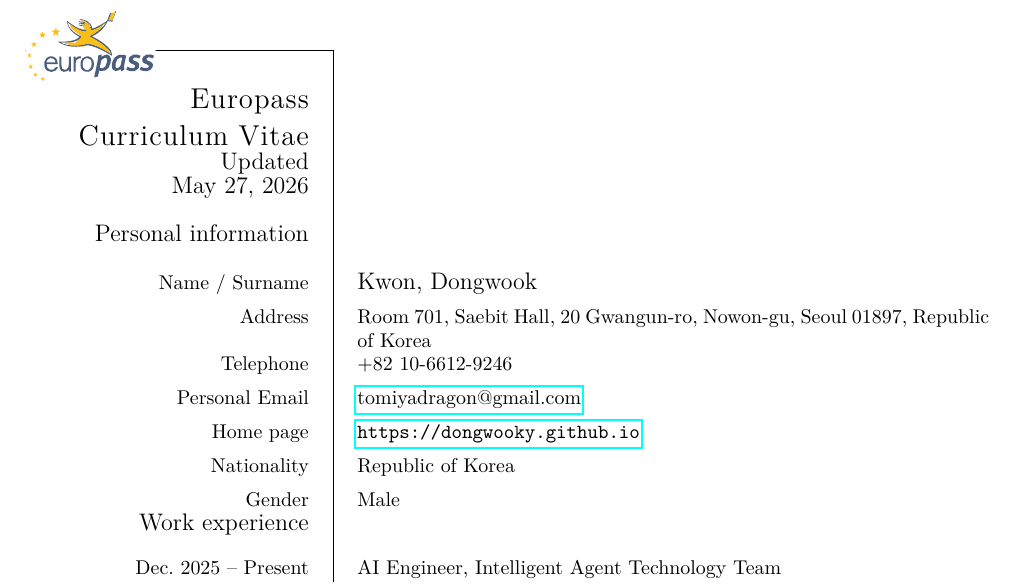
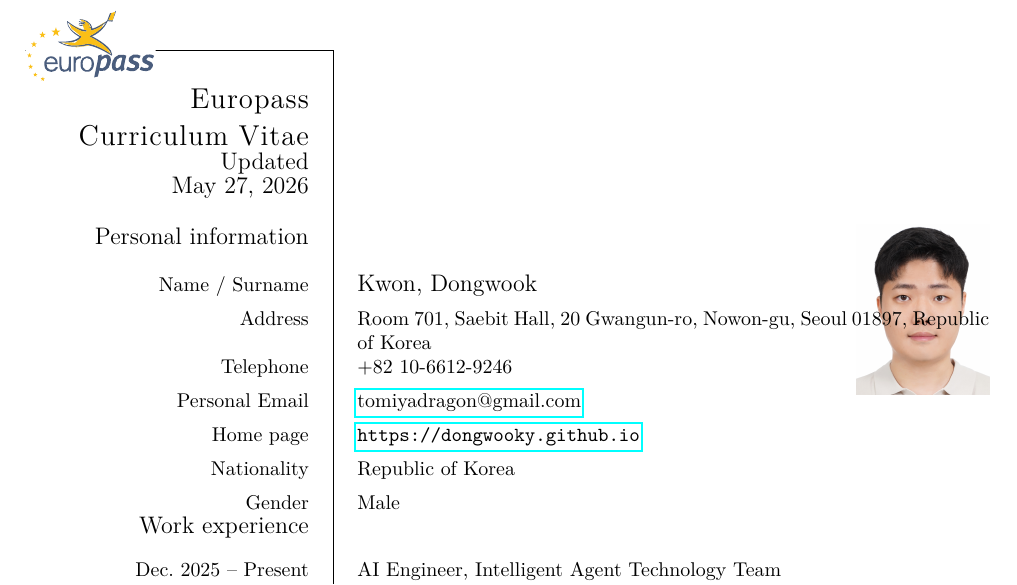
Before and after one commit to dongwooky/dongwookkwon-cv, a LaTeX CV (designs/08-europecv-upstream/main.tex): part of page 1 of 3, cut so that both start at the same text. Compiled offline with pdfLaTeX.

Commit message:
Add profile photo to 02 AltaCV, 07 TwentySecondsCV, 08 EuropeCV
The other templates (01 Awesome-CV, 03 Deedy, 04 Friggeri, 05 Jake's,
06 ModernCV) don't have a photo slot in their standard layout.

Co-Authored-By: Claude Opus 4.7 (1M context) <noreply@anthropic.com>

```diff
--- a/designs/08-europecv-upstream/main.tex
+++ b/designs/08-europecv-upstream/main.tex
@@ -22,6 +22,9 @@
 \ecvnationality{Republic of Korea}
 \ecvdateofbirth{}
 \ecvgender{Male}
+\ecvbeforepicture{\raggedleft}
+\ecvpicture[height=3cm]{profile}
+\ecvafterpicture{\ecvspace{-3.5cm}}
 \ecvdate{\today}
 
 \begin{document}
```
Also changed, not shown: designs/02-altacv-upstream/main.tex (+1 -0 lines), designs/07-twentysecondcv-upstream/main.tex (+1 -1 lines), designs/02-altacv-upstream/profile.jpg (added), designs/07-twentysecondcv-upstream/profile.jpg (added), designs/08-europecv-upstream/profile.jpg (added), pdfs/01-awesome-cv-upstream.pdf, pdfs/02-altacv-upstream.pdf, pdfs/03-deedy-upstream.pdf, pdfs/04-friggeri-upstream.pdf, pdfs/05-jakes-resume-upstream.pdf, pdfs/06-moderncv-upstream.pdf, pdfs/07-twentysecondcv-upstream.pdf, pdfs/08-europecv-upstream.pdf, 권동욱_여권사진.jpg (added).
